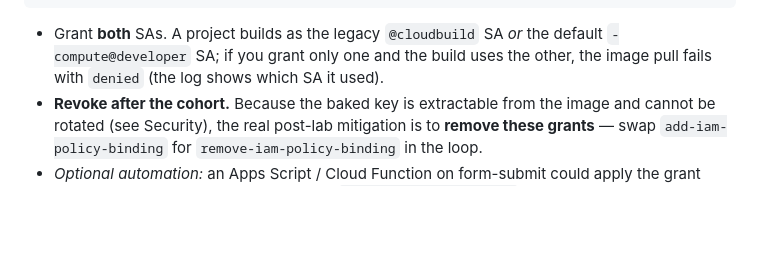
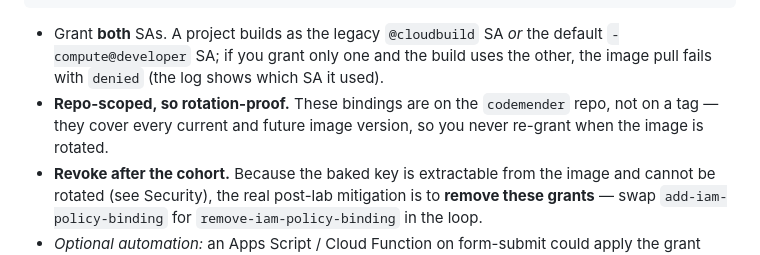
Before and after one commit to zken-cloud/cm-ci-lab, a Markdown page: FACILITATOR.md, the part around one of its changes. Rendered like a GitHub page; blank space fills up the shorter version.

```diff
--- a/FACILITATOR.md
+++ b/FACILITATOR.md
@@ -134,6 +159,9 @@ done < project-numbers.txt
 - Grant **both** SAs. A project builds as the legacy `@cloudbuild` SA *or* the
   default `-compute@developer` SA; if you grant only one and the build uses the
   other, the image pull fails with `denied` (the log shows which SA it used).
+- **Repo-scoped, so rotation-proof.** These bindings are on the `codemender`
+  repo, not on a tag — they cover every current and future image version, so you
+  never re-grant when the image is rotated.
 - **Revoke after the cohort.** Because the baked key is extractable from the
   image and cannot be rotated (see Security), the real post-lab mitigation is to
   **remove these grants** — swap `add-iam-policy-binding` for
```
Also changed, not shown: other parts of FACILITATOR.md (+49 -7 lines).
